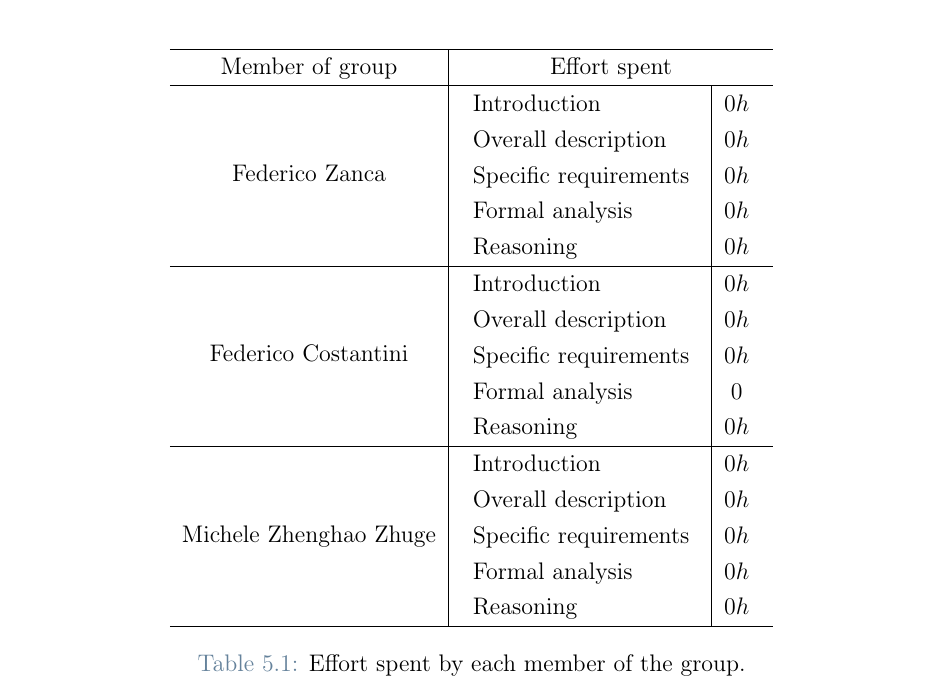
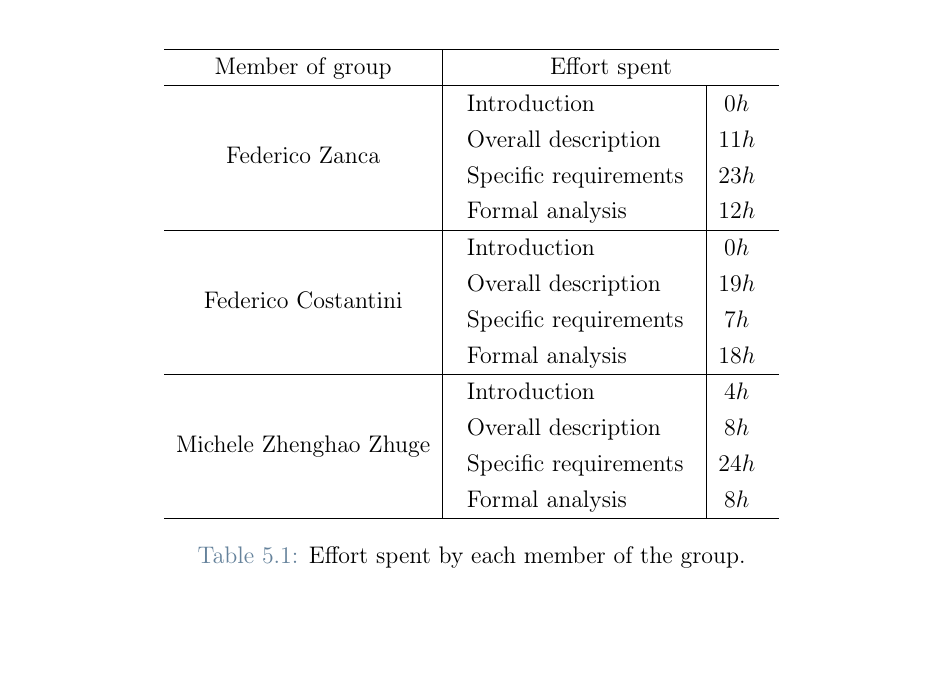
Before and after one commit to federico-zanca/SE2-RDD-ZancaCostantiniZhuge, a LaTeX thesis (RASD/LaTeX/RASD.tex, which reads RASD/LaTeX/Chapters/5_-_Effort_Spent.tex): part of page 77 of 84, cut so that both start at the same text, the shorter picture padded with empty space. Compiled offline with pdfLaTeX.

Commit message:
Effort spent

```diff
--- a/RASD/LaTeX/Chapters/5_-_Effort_Spent.tex
+++ b/RASD/LaTeX/Chapters/5_-_Effort_Spent.tex
@@ -6,26 +6,23 @@
             \hline
             Federico Zanca & \begin{tabular}{p{0.25\linewidth}|c}
                              Introduction          & $0h$  \\
-                             Overall description   & $0h$ \\
-                             Specific requirements & $0h$ \\
-                             Formal analysis       & $0h$ \\
-                             Reasoning             & $0h$ \\
-            \end{tabular} \\
+                             Overall description   & $11h$ \\
+                             Specific requirements & $23h$ \\
+                             Formal analysis       & $12h$ \\
+                            \end{tabular} \\
             \hline
             Federico Costantini & \begin{tabular}{p{0.25\linewidth}|c}
                              Introduction          & $0h$  \\
-                             Overall description   & $0h$ \\
-                             Specific requirements & $0h$ \\
-                             Formal analysis       & $0$  \\
-                             Reasoning             & $0h$ \\
-            \end{tabular} \\
+                             Overall description   & $19h$ \\
+                             Specific requirements & $7h$ \\
+                             Formal analysis       & $18h$  \\
+                            \end{tabular} \\
             \hline
             Michele Zhenghao Zhuge & \begin{tabular}{p{0.25\linewidth}|c}
-                                     Introduction          & $0h$ \\
-                                     Overall description   & $0h$ \\
-                                     Specific requirements & $0h$ \\
-                                     Formal analysis       & $0h$ \\
-                                     Reasoning             & $0h$ \\
+                             Introduction          & $4h$ \\
+                             Overall description   & $8h$ \\
+                             Specific requirements & $24h$ \\
+                             Formal analysis       & $8h$ \\
             \end{tabular} \\
             \hline
         \end{tabular}
```
